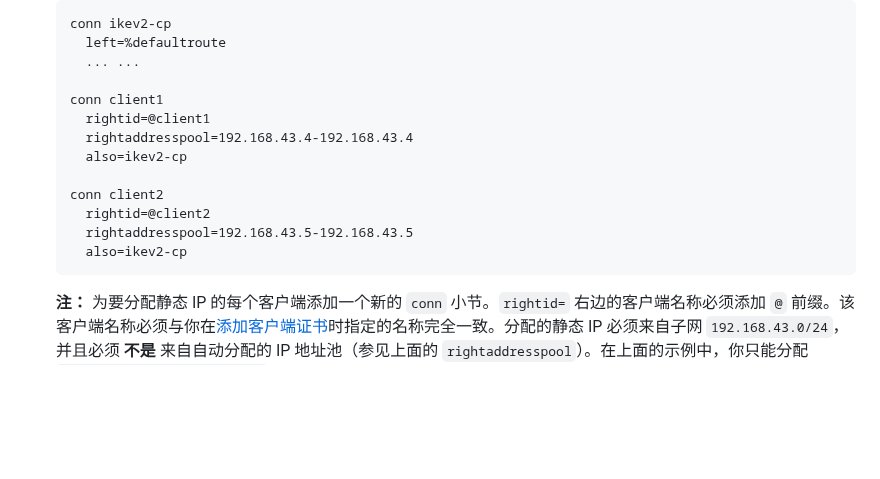
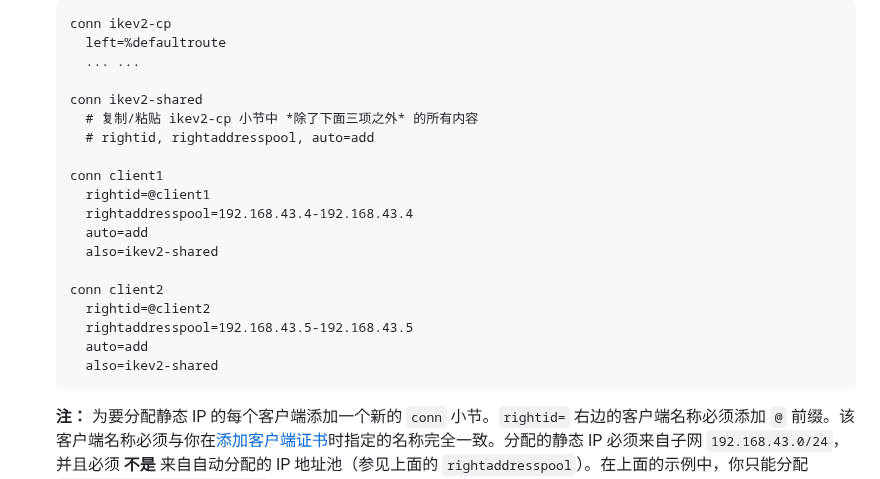
Before and after one commit to hwdsl2/setup-ipsec-vpn, a Markdown page: docs/advanced-usage-zh.md, the part around the change. Drawn GitHub-style; folded sections open; blank space fills up the shorter version.

Commit message:
Update docs
- Update instructions for assigning static IPs to IKEv2 clients.
  Ref: #1583, #1568

````diff
--- a/docs/advanced-usage-zh.md
+++ b/docs/advanced-usage-zh.md
@@ -166,15 +166,21 @@ IKEv2 模式：为 VPN 客户端分配静态 IP
      left=%defaultroute
      ... ...
 
+   conn ikev2-shared
+     # 复制/粘贴 ikev2-cp 小节中 *除了下面三项之外* 的所有内容
+     # rightid, rightaddresspool, auto=add
+
    conn client1
      rightid=@client1
      rightaddresspool=192.168.43.4-192.168.43.4
-     also=ikev2-cp
+     auto=add
+     also=ikev2-shared
 
    conn client2
      rightid=@client2
      rightaddresspool=192.168.43.5-192.168.43.5
-     also=ikev2-cp
+     auto=add
+     also=ikev2-shared
    ```
 
    **注：** 为要分配静态 IP 的每个客户端添加一个新的 `conn` 小节。`rightid=` 右边的客户端名称必须添加 `@` 前缀。该客户端名称必须与你在[添加客户端证书](ikev2-howto-zh.md#添加客户端证书)时指定的名称完全一致。分配的静态 IP 必须来自子网 `192.168.43.0/24`，并且必须 **不是** 来自自动分配的 IP 地址池（参见上面的 `rightaddresspool`）。在上面的示例中，你只能分配 `192.168.43.1-192.168.43.99` 范围内的静态 IP。
````
Also changed, not shown: docs/advanced-usage.md (+8 -2 lines).
